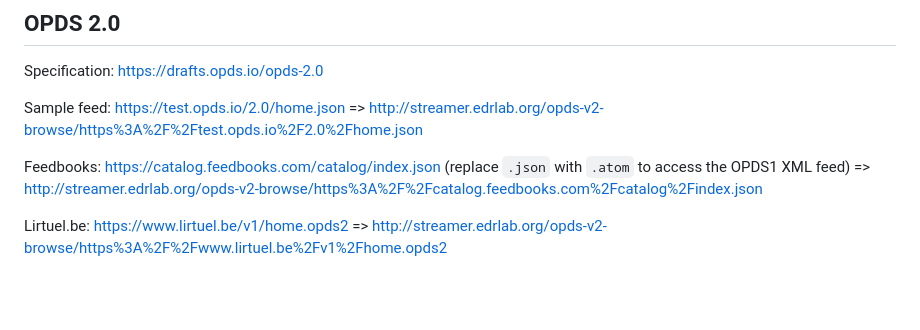
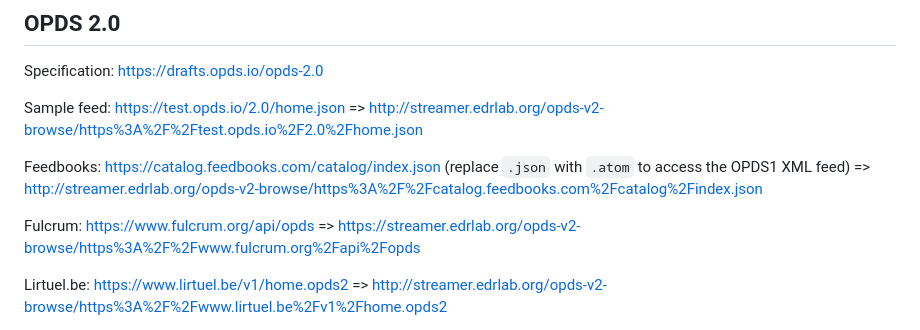
Before and after one commit to readium/r2-streamer-js, a Markdown page: docs/opds.md, the part around the change. Rendered like a GitHub page; blank space fills up the shorter version.

```diff
--- a/docs/opds.md
+++ b/docs/opds.md
@@ -319,6 +319,8 @@ Sample feed: https://test.opds.io/2.0/home.json => http://streamer.edrlab.org/op
 
 Feedbooks: https://catalog.feedbooks.com/catalog/index.json (replace `.json` with `.atom` to access the OPDS1 XML feed) => http://streamer.edrlab.org/opds-v2-browse/https%3A%2F%2Fcatalog.feedbooks.com%2Fcatalog%2Findex.json
 
+Fulcrum: https://www.fulcrum.org/api/opds => https://streamer.edrlab.org/opds-v2-browse/https%3A%2F%2Fwww.fulcrum.org%2Fapi%2Fopds
+
 Lirtuel.be: https://www.lirtuel.be/v1/home.opds2 => http://streamer.edrlab.org/opds-v2-browse/https%3A%2F%2Fwww.lirtuel.be%2Fv1%2Fhome.opds2
 
 eBiblioMedia (Lausanne Fondation Suisse): https://bm.ebibliomedia.ch/v1/home.opds2 => http://streamer.edrlab.org/opds-v2-browse/https%3A%2F%2Fbm.ebibliomedia.ch%2Fv1%2Fhome.opds2
```
